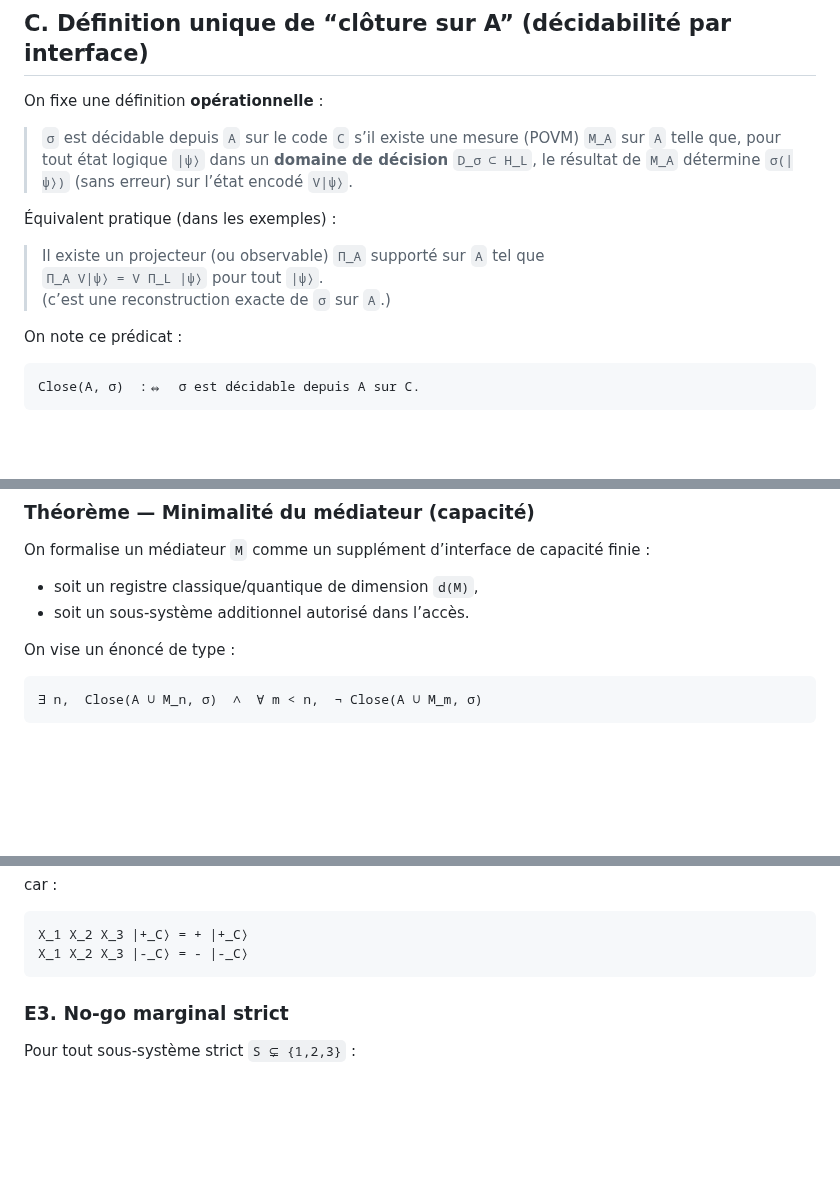
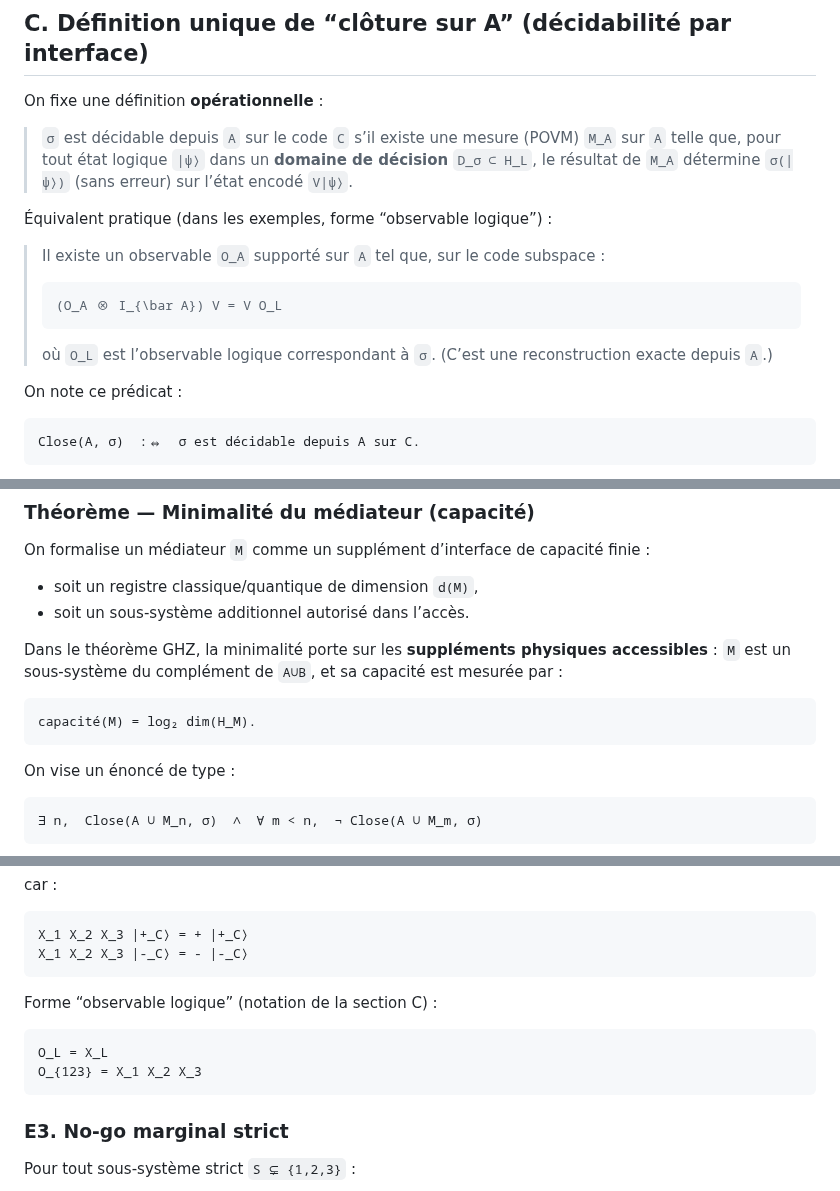
Before and after one commit to JohnDoe-collab-stack/forU2read, a Markdown page: Private_notes/HOLOGRAPHIC_CLOSURE_BRIDGE.md, 3 parts joined by grey strips. GitHub-like rendering; blank space fills up the shorter version.

Commit message:
Lock mediator class; state OA reconstruction form; tweak theorem title

````diff
--- a/Private_notes/HOLOGRAPHIC_CLOSURE_BRIDGE.md
+++ b/Private_notes/HOLOGRAPHIC_CLOSURE_BRIDGE.md
@@ -80,11 +80,15 @@ On fixe une définition **opérationnelle** :
 > pour tout état logique `|ψ⟩` dans un **domaine de décision** `D_σ ⊂ H_L`, le résultat de `M_A` détermine `σ(|ψ⟩)`
 > (sans erreur) sur l’état encodé `V|ψ⟩`.
 
-Équivalent pratique (dans les exemples) :
+Équivalent pratique (dans les exemples, forme “observable logique”) :
 
-> Il existe un projecteur (ou observable) `Π_A` supporté sur `A` tel que
-> `Π_A V|ψ⟩ = V Π_L |ψ⟩` pour tout `|ψ⟩`.
-> (c’est une reconstruction exacte de `σ` sur `A`.)
+> Il existe un observable `O_A` supporté sur `A` tel que, sur le code subspace :
+>
+> ```text
+> (O_A ⊗ I_{\bar A}) V = V O_L
+> ```
+>
+> où `O_L` est l’observable logique correspondant à `σ`. (C’est une reconstruction exacte depuis `A`.)
 
 On note ce prédicat :
 
@@ -165,6 +169,13 @@ On formalise un médiateur `M` comme un supplément d’interface de capacité f
 - soit un registre classique/quantique de dimension `d(M)`,
 - soit un sous‑système additionnel autorisé dans l’accès.
 
+Dans le théorème GHZ, la minimalité porte sur les **suppléments physiques accessibles** :
+`M` est un sous‑système du complément de `A∪B`, et sa capacité est mesurée par :
+
+```text
+capacité(M) = log₂ dim(H_M).
+```
+
 On vise un énoncé de type :
 
 ```text
@@ -232,6 +243,13 @@ car :
 ```text
 X_1 X_2 X_3 |+_C⟩ = + |+_C⟩
 X_1 X_2 X_3 |-_C⟩ = - |-_C⟩
+```
+
+Forme “observable logique” (notation de la section C) :
+
+```text
+O_L = X_L
+O_{123} = X_1 X_2 X_3
 ```
 
 ### E3. No‑go marginal strict
````
Also changed, not shown: other parts of Private_notes/HOLOGRAPHIC_CLOSURE_BRIDGE.md (+1 -1 lines).
